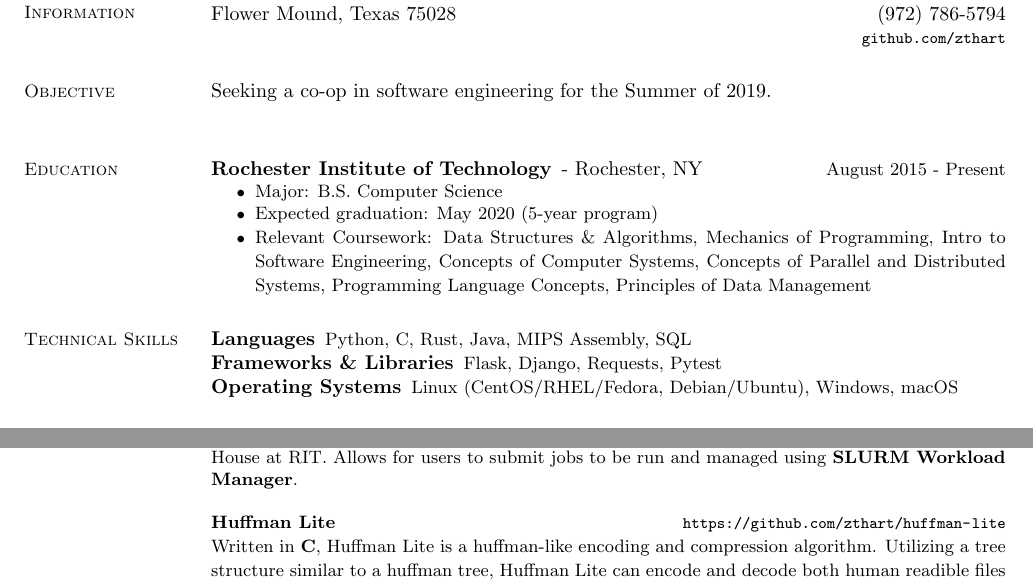
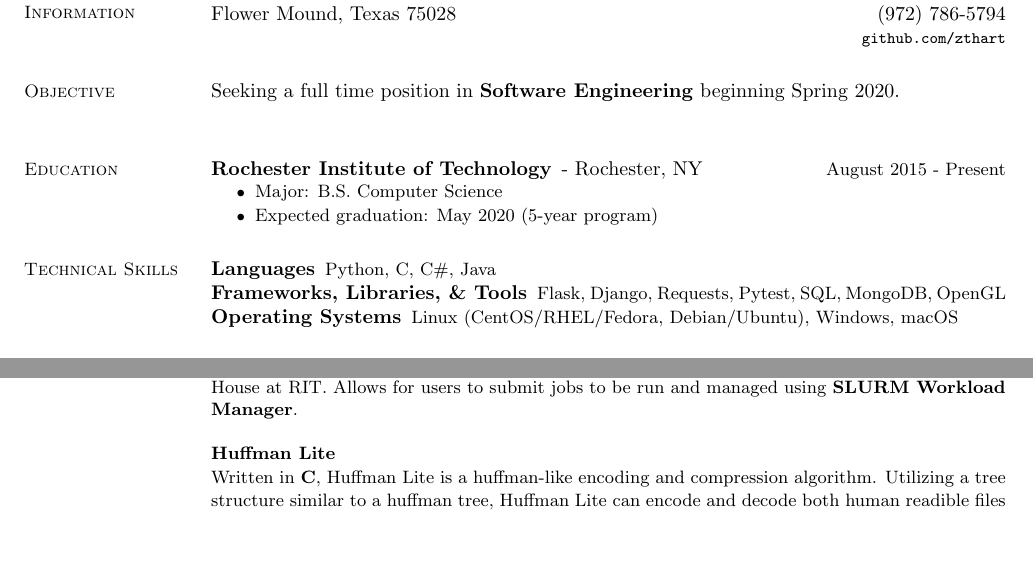
Before and after one commit to zthart/resume, a LaTeX CV (resume.tex): two parts of the page, joined at a grey line, cut so that both start at the same text, the shorter picture padded with empty space. Compiled offline with pdfLaTeX.

Commit message:
updates for profcomm draft

```diff
--- a/resume.tex
+++ b/resume.tex
@@ -30,7 +30,7 @@
 
 \section{\mysidestyle Objective}
 	\begin{asparablank}
-    	\item Seeking a co-op in software engineering for the Summer of 2019.
+    	\item Seeking a full time position in \textbf{Software Engineering} beginning Spring 2020.
         \normalsize
         \\
 	\end{asparablank}
@@ -41,17 +41,16 @@
 		\begin{compactitem} { \small
 			\item Major: B.S. Computer Science
 			\item Expected graduation: May 2020 (5-year program)
-            \item Relevant Coursework: Data Structures \& Algorithms, Mechanics of Programming, Intro to Software Engineering, Concepts of Computer Systems, Concepts of Parallel and Distributed Systems, Programming Language Concepts, Principles of Data Management
 		} \end{compactitem}
 	\end{compactdesc}
 
 \section{\mysidestyle Technical Skills}
 	\begin{compactdesc}
 		\item[Languages] \begin{inparaenum} { \small
-			Python, C, Rust, Java, MIPS Assembly, SQL
+			Python, C, C\#, Java
 		} \end{inparaenum}
-        \item[Frameworks \& Libraries] \begin{inparaenum} { \small
-        	Flask, Django, Requests, Pytest
+        \item[Frameworks, Libraries, \& Tools] \begin{inparaenum} { \small
+        	Flask, Django, Requests, Pytest, SQL, MongoDB, OpenGL
         } \end{inparaenum}
 		\item[Operating Systems] \begin{inparaenum} { \small
 			Linux (CentOS/RHEL/Fedora, Debian/Ubuntu), Windows, macOS
@@ -87,7 +86,7 @@
 
 		\small Setup and Management of a small computing cluster created for members of the Computer Science House at RIT. Allows for users to submit jobs to be run and managed using \textbf{SLURM Workload Manager}.
 		\\
-		\item {\bf Huffman Lite}\rurl{https://github.com/zthart/huffman-lite}
+		\item {\bf Huffman Lite}
 
 		\small Written in \textbf{C}, Huffman Lite is a huffman-like encoding and compression algorithm. Utilizing a tree structure similar to a huffman tree, Huffman Lite can encode and decode both human readible files and binary files.
 		\normalsize
```
Also changed, not shown: resume.pdf.
